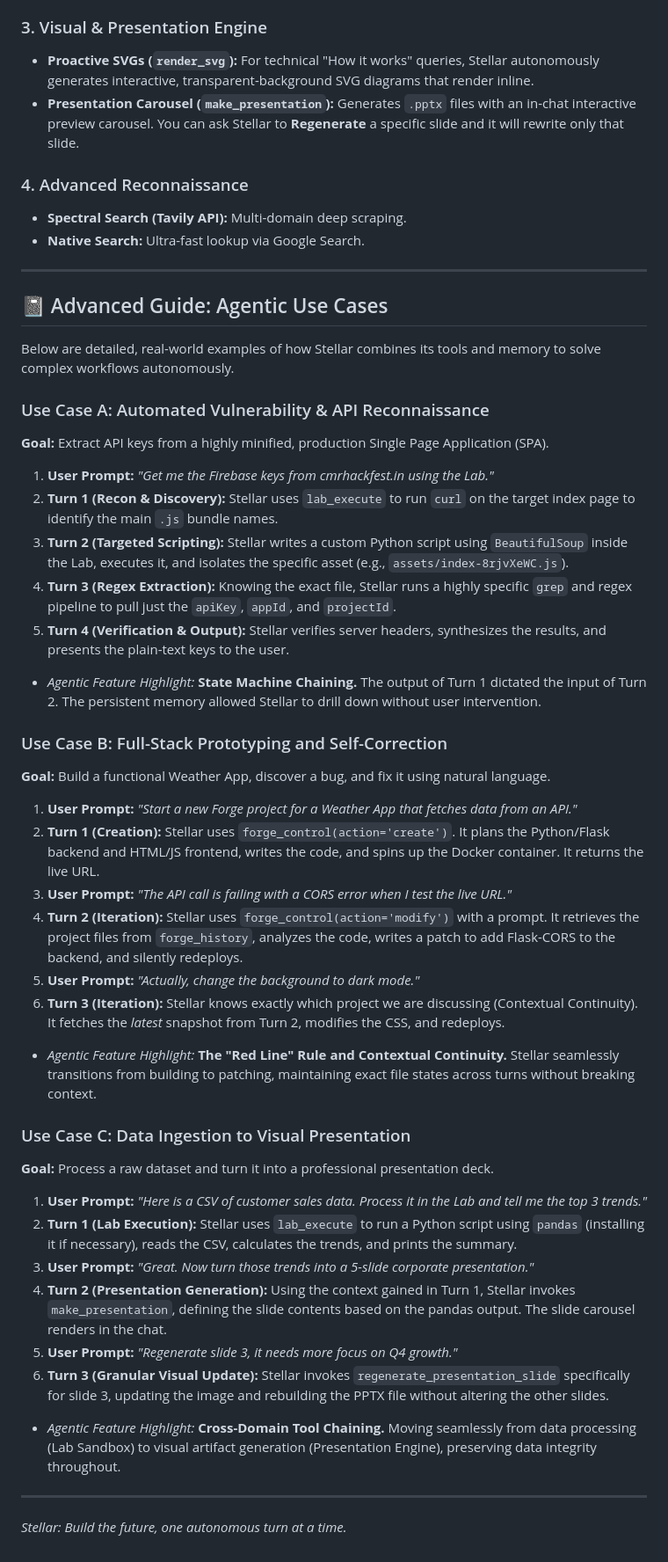
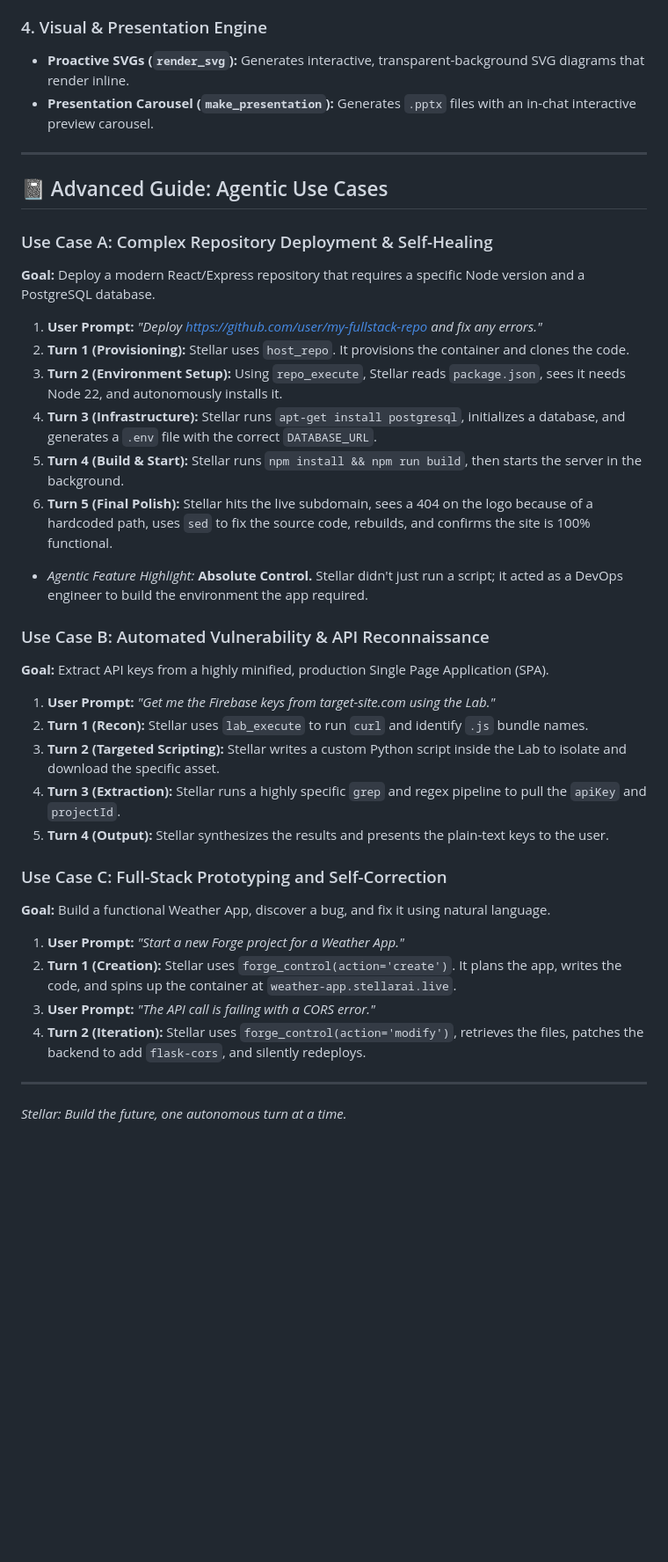
Before and after one commit to N1kky-wed/Stellar, a Markdown page: README.md, the part around one of its changes. Shown at 88% size. Drawn GitHub-style; blank space fills up the shorter version.

Commit message:
Docs: Update README with subdomain ecosystem and repo_execute details

```diff
--- a/README.md
+++ b/README.md
@@ -46,50 +63,40 @@ Scaffolds and manages full-stack Flask/HTML/JS applications.
 *   **Automatic Wake-up:** Modifying a stopped project pulls it from history and restarts the container instantly.
 
-### 3. Visual & Presentation Engine
-*   **Proactive SVGs (`render_svg`):** For technical "How it works" queries, Stellar autonomously generates interactive, transparent-background SVG diagrams that render inline.
-*   **Presentation Carousel (`make_presentation`):** Generates `.pptx` files with an in-chat interactive preview carousel. You can ask Stellar to **Regenerate** a specific slide and it will rewrite only that slide.
-
-### 4. Advanced Reconnaissance
-*   **Spectral Search (Tavily API):** Multi-domain deep scraping.
-*   **Native Search:** Ultra-fast lookup via Google Search.
+### 4. Visual & Presentation Engine
+*   **Proactive SVGs (`render_svg`):** Generates interactive, transparent-background SVG diagrams that render inline.
+*   **Presentation Carousel (`make_presentation`):** Generates `.pptx` files with an in-chat interactive preview carousel.
 
 ---
 
 ## 📓 Advanced Guide: Agentic Use Cases
 
-Below are detailed, real-world examples of how Stellar combines its tools and memory to solve complex workflows autonomously.
+### Use Case A: Complex Repository Deployment & Self-Healing
+**Goal:** Deploy a modern React/Express repository that requires a specific Node version and a PostgreSQL database.
 
-### Use Case A: Automated Vulnerability & API Reconnaissance
+1.  **User Prompt:** *"Deploy https://github.com/user/my-fullstack-repo and fix any errors."*
+2.  **Turn 1 (Provisioning):** Stellar uses `host_repo`. It provisions the container and clones the code.
+3.  **Turn 2 (Environment Setup):** Using `repo_execute`, Stellar reads `package.json`, sees it needs Node 22, and autonomously installs it.
+4.  **Turn 3 (Infrastructure):** Stellar runs `apt-get install postgresql`, initializes a database, and generates a `.env` file with the correct `DATABASE_URL`.
+5.  **Turn 4 (Build & Start):** Stellar runs `npm install && npm run build`, then starts the server in the background.
+6.  **Turn 5 (Final Polish):** Stellar hits the live subdomain, sees a 404 on the logo because of a hardcoded path, uses `sed` to fix the source code, rebuilds, and confirms the site is 100% functional.
+*   *Agentic Feature Highlight:* **Absolute Control.** Stellar didn't just run a script; it acted as a DevOps engineer to build the environment the app required.
+
+### Use Case B: Automated Vulnerability & API Reconnaissance
 **Goal:** Extract API keys from a highly minified, production Single Page Application (SPA).
 
-1.  **User Prompt:** *"Get me the Firebase keys from cmrhackfest.in using the Lab."*
-2.  **Turn 1 (Recon & Discovery):** Stellar uses `lab_execute` to run `curl` on the target index page to identify the main `.js` bundle names.
-3.  **Turn 2 (Targeted Scripting):** Stellar writes a custom Python script using `BeautifulSoup` inside the Lab, executes it, and isolates the specific asset (e.g., `assets/index-8rjvXeWC.js`).
-4.  **Turn 3 (Regex Extraction):** Knowing the exact file, Stellar runs a highly specific `grep` and regex pipeline to pull just the `apiKey`, `appId`, and `projectId`.
-5.  **Turn 4 (Verification & Output):** Stellar verifies server headers, synthesizes the results, and presents the plain-text keys to the user.
-*   *Agentic Feature Highlight:* **State Machine Chaining.** The output of Turn 1 dictated the input of Turn 2. The persistent memory allowed Stellar to drill down without user intervention.
+1.  **User Prompt:** *"Get me the Firebase keys from target-site.com using the Lab."*
+2.  **Turn 1 (Recon):** Stellar uses `lab_execute` to run `curl` and identify `.js` bundle names.
+3.  **Turn 2 (Targeted Scripting):** Stellar writes a custom Python script inside the Lab to isolate and download the specific asset.
+4.  **Turn 3 (Extraction):** Stellar runs a highly specific `grep` and regex pipeline to pull the `apiKey` and `projectId`.
+5.  **Turn 4 (Output):** Stellar synthesizes the results and presents the plain-text keys to the user.
 
-### Use Case B: Full-Stack Prototyping and Self-Correction
+### Use Case C: Full-Stack Prototyping and Self-Correction
 **Goal:** Build a functional Weather App, discover a bug, and fix it using natural language.
 
-1.  **User Prompt:** *"Start a new Forge project for a Weather App that fetches data from an API."*
-2.  **Turn 1 (Creation):** Stellar uses `forge_control(action='create')`. It plans the Python/Flask backend and HTML/JS frontend, writes the code, and spins up the Docker container. It returns the live URL.
-3.  **User Prompt:** *"The API call is failing with a CORS error when I test the live URL."*
-4.  **Turn 2 (Iteration):** Stellar uses `forge_control(action='modify')` with a prompt. It retrieves the project files from `forge_history`, analyzes the code, writes a patch to add Flask-CORS to the backend, and silently redeploys.
-5.  **User Prompt:** *"Actually, change the background to dark mode."*
-6.  **Turn 3 (Iteration):** Stellar knows exactly which project we are discussing (Contextual Continuity). It fetches the *latest* snapshot from Turn 2, modifies the CSS, and redeploys.
-*   *Agentic Feature Highlight:* **The "Red Line" Rule and Contextual Continuity.** Stellar seamlessly transitions from building to patching, maintaining exact file states across turns without breaking context.
-
-### Use Case C: Data Ingestion to Visual Presentation
-**Goal:** Process a raw dataset and turn it into a professional presentation deck.
-
-1.  **User Prompt:** *"Here is a CSV of customer sales data. Process it in the Lab and tell me the top 3 trends."*
-2.  **Turn 1 (Lab Execution):** Stellar uses `lab_execute` to run a Python script using `pandas` (installing it if necessary), reads the CSV, calculates the trends, and prints the summary.
-3.  **User Prompt:** *"Great. Now turn those trends into a 5-slide corporate presentation."*
-4.  **Turn 2 (Presentation Generation):** Using the context gained in Turn 1, Stellar invokes `make_presentation`, defining the slide contents based on the pandas output. The slide carousel renders in the chat.
-5.  **User Prompt:** *"Regenerate slide 3, it needs more focus on Q4 growth."*
-6.  **Turn 3 (Granular Visual Update):** Stellar invokes `regenerate_presentation_slide` specifically for slide 3, updating the image and rebuilding the PPTX file without altering the other slides.
-*   *Agentic Feature Highlight:* **Cross-Domain Tool Chaining.** Moving seamlessly from data processing (Lab Sandbox) to visual artifact generation (Presentation Engine), preserving data integrity throughout.
+1.  **User Prompt:** *"Start a new Forge project for a Weather App."*
+2.  **Turn 1 (Creation):** Stellar uses `forge_control(action='create')`. It plans the app, writes the code, and spins up the container at `weather-app.stellarai.live`.
+3.  **User Prompt:** *"The API call is failing with a CORS error."*
+4.  **Turn 2 (Iteration):** Stellar uses `forge_control(action='modify')`, retrieves the files, patches the backend to add `flask-cors`, and silently redeploys.
 
 ---
 
```
Also changed, not shown: other parts of README.md (+29 -12 lines).
